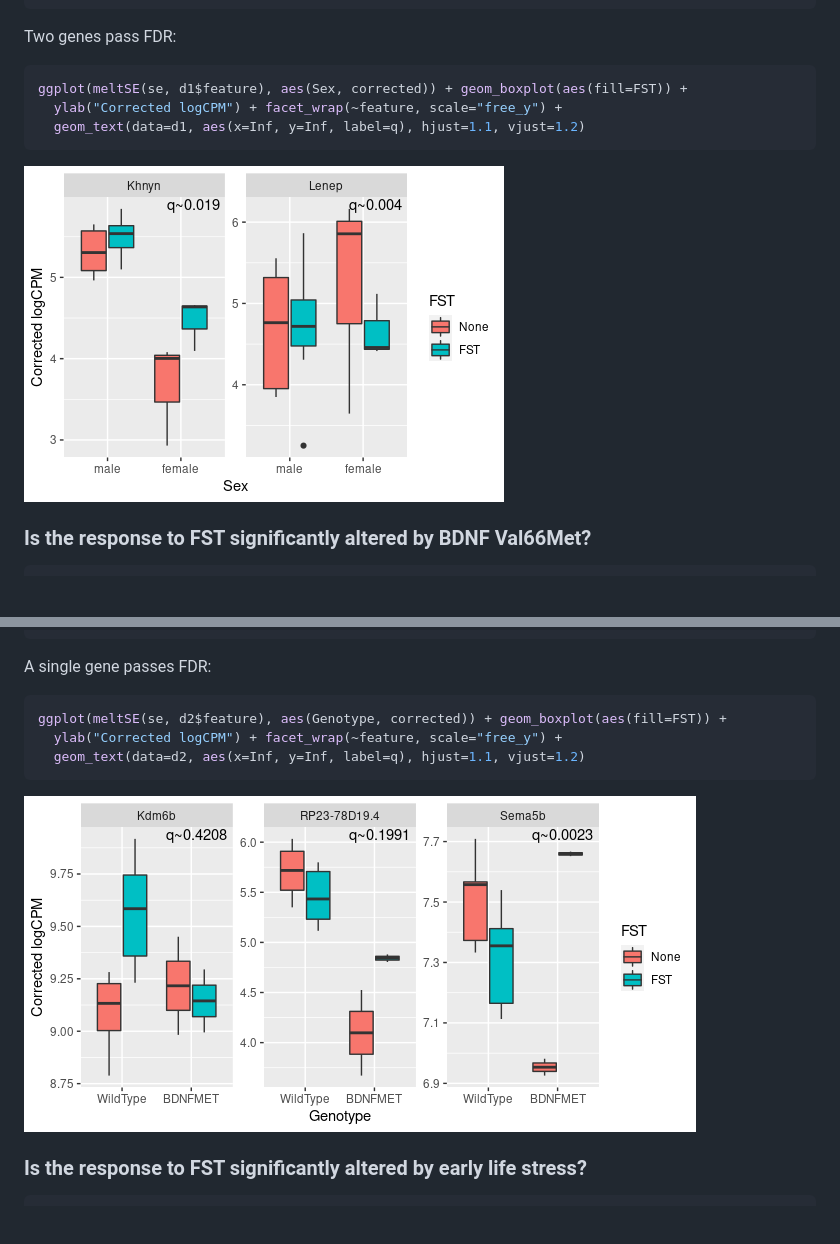
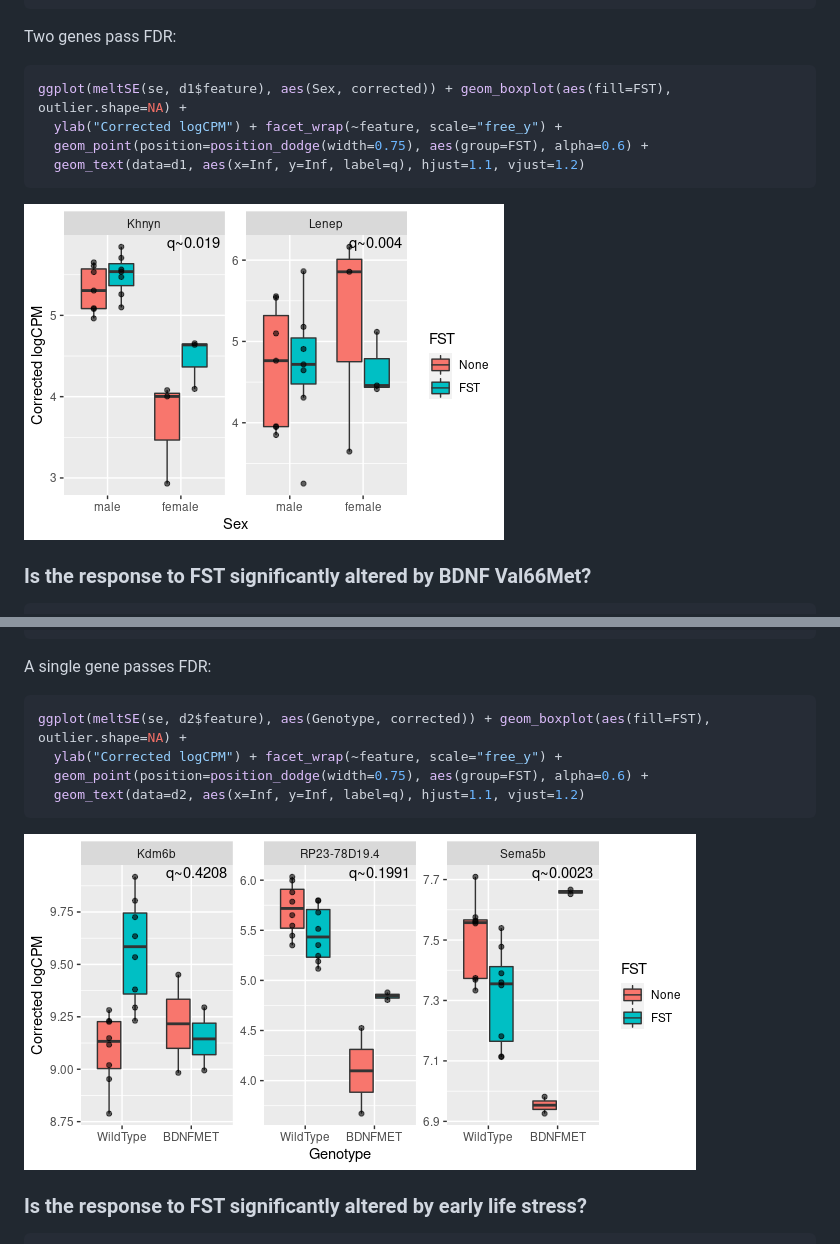
Before and after one commit to ETHZ-INS/stressTRAPreanalysis, a Markdown page: stageR.md, 2 parts joined by grey strips. Rendered like a GitHub page; pictures changed too: figures/stageR-unnamed-chunk-3-1.png, figures/stageR-unnamed-chunk-5-1.png; blank space fills up the shorter version.

Commit message:
added points

````diff
--- a/stageR.md
+++ b/stageR.md
@@ -66,8 +66,9 @@ Two genes pass FDR:
 
 
 ```r
-ggplot(meltSE(se, d1$feature), aes(Sex, corrected)) + geom_boxplot(aes(fill=FST)) +
+ggplot(meltSE(se, d1$feature), aes(Sex, corrected)) + geom_boxplot(aes(fill=FST), outlier.shape=NA) +
   ylab("Corrected logCPM") + facet_wrap(~feature, scale="free_y") +
+  geom_point(position=position_dodge(width=0.75), aes(group=FST), alpha=0.6) +
   geom_text(data=d1, aes(x=Inf, y=Inf, label=q), hjust=1.1, vjust=1.2)
 ```
 
@@ -127,8 +128,9 @@ A single gene passes FDR:
 
 
 ```r
-ggplot(meltSE(se, d2$feature), aes(Genotype, corrected)) + geom_boxplot(aes(fill=FST)) +
+ggplot(meltSE(se, d2$feature), aes(Genotype, corrected)) + geom_boxplot(aes(fill=FST), outlier.shape=NA) +
   ylab("Corrected logCPM") + facet_wrap(~feature, scale="free_y") +
+  geom_point(position=position_dodge(width=0.75), aes(group=FST), alpha=0.6) +
   geom_text(data=d2, aes(x=Inf, y=Inf, label=q), hjust=1.1, vjust=1.2)
 ```
 
````
Also changed, not shown: other parts of stageR.md (+1 -1 lines), 1 other file.
